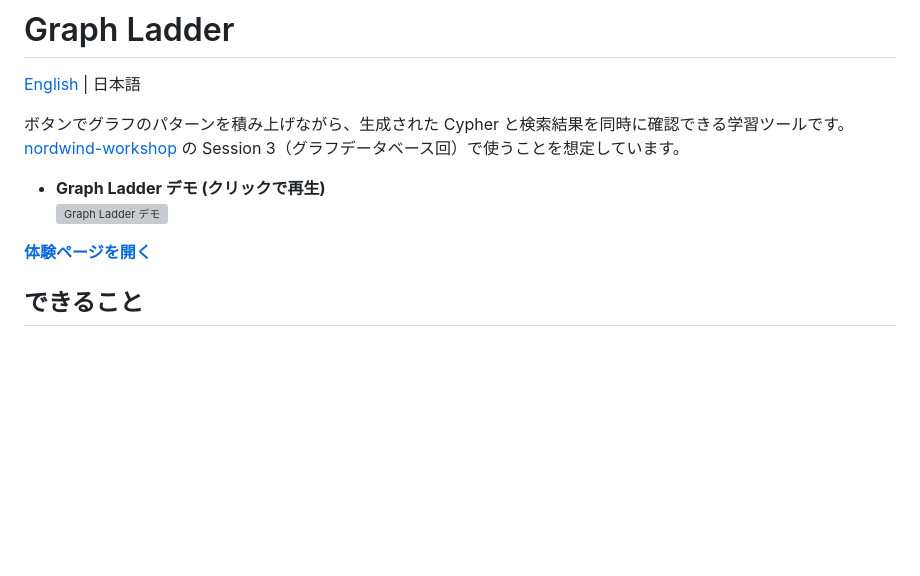
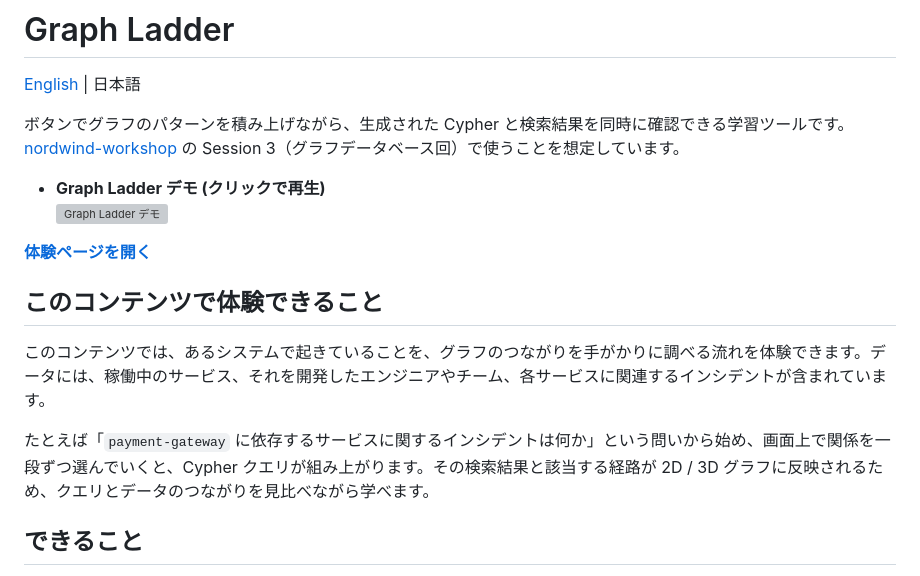
Before and after one commit to TakashiYoshinaga/Interactive-Search, a Markdown page: README.md, the part around one of its changes. Drawn GitHub-style; blank space fills up the shorter version; grey boxes are pictures that could not be loaded.

```diff
--- a/README.md
+++ b/README.md
@@ -10,5 +10,11 @@
 
 **[体験ページを開く](https://takashiyoshinaga.github.io/Interactive-Search/)**
+
+## このコンテンツで体験できること
+
+このコンテンツでは、あるシステムで起きていることを、グラフのつながりを手がかりに調べる流れを体験できます。データには、稼働中のサービス、それを開発したエンジニアやチーム、各サービスに関連するインシデントが含まれています。
+
+たとえば「`payment-gateway` に依存するサービスに関するインシデントは何か」という問いから始め、画面上で関係を一段ずつ選んでいくと、Cypher クエリが組み上がります。その検索結果と該当する経路が 2D / 3D グラフに反映されるため、クエリとデータのつながりを見比べながら学べます。
 
 ## できること
 
```
Also changed, not shown: other parts of README.md (+1 -1 lines), README.en.md (+7 -1 lines).
